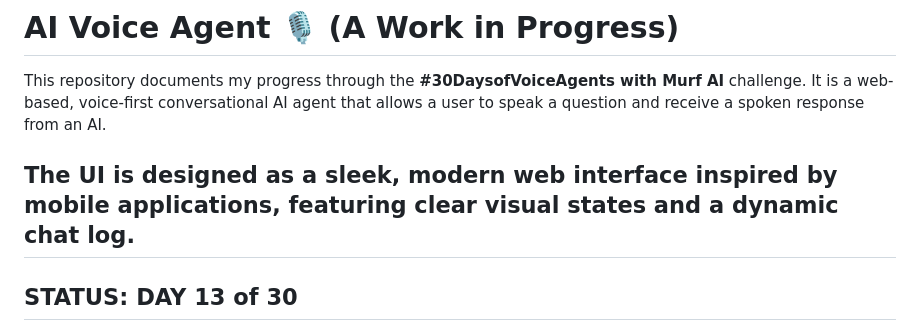
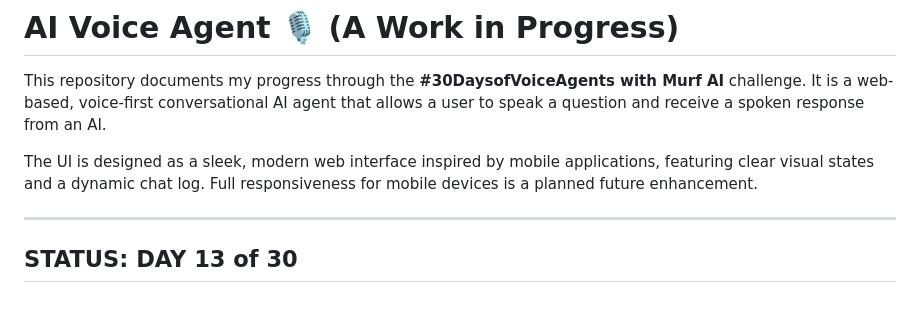
Before and after one commit to Abhijith-Kolanu/ai-voice-agent, a Markdown page: README.md, the part around the change. Rendered like a GitHub page; blank space fills up the shorter version.

Commit message:
Day 13 "Check readme"

```diff
--- a/README.md
+++ b/README.md
@@ -2,7 +2,8 @@
 
 This repository documents my progress through the **#30DaysofVoiceAgents with Murf AI** challenge. It is a web-based, voice-first conversational AI agent that allows a user to speak a question and receive a spoken response from an AI.
 
-The UI is designed as a sleek, modern web interface inspired by mobile applications, featuring clear visual states and a dynamic chat log.
+The UI is designed as a sleek, modern web interface inspired by mobile applications, featuring clear visual states and a dynamic chat log. Full responsiveness for mobile devices is a planned future enhancement.
+
 ---
 
 ##  STATUS: DAY 13 of 30
```
